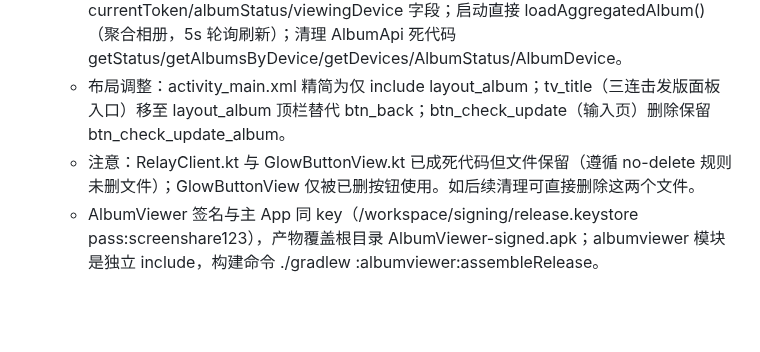
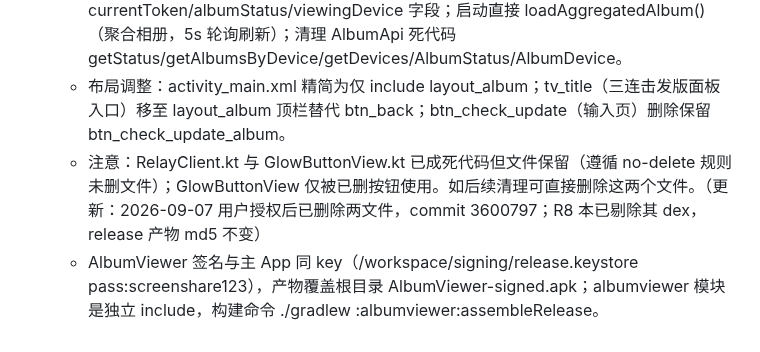
Before and after one commit to lqx3617-dot/ScreenShare, a Markdown page: .monkeycode/MEMORY.md, the part around the change. Drawn GitHub-style; blank space fills up the shorter version.

Commit message:
docs: MEMORY 更新死代码清理记录 Co-authored-by: monkeycode-ai <monkeycode-ai@chaitin.com>

```diff
--- a/.monkeycode/MEMORY.md
+++ b/.monkeycode/MEMORY.md
@@ -569,5 +569,5 @@ Entries discovered by the Agent during task execution should follow this format:
   - v1.199(21) 产物：AlbumViewer-signed.apk md5=f4e8d48d469d9bb7fa686e504f19b168（2.4MB）；commit be1c8dd 已推送。
   - 重构内容：删除首页链接粘贴/32位链接码输入框（et_link+btn_open）与连接设备（8位设备码）触发同步入口（et_device_code+btn_connect_device）；删除 openInput/openAlbum/showInputView/openDeviceAlbum/connectDevice/onRelayAck/showConnectStatus/refreshStatus 及 RelayClient 中继、currentToken/albumStatus/viewingDevice 字段；启动直接 loadAggregatedAlbum()（聚合相册，5s 轮询刷新）；清理 AlbumApi 死代码 getStatus/getAlbumsByDevice/getDevices/AlbumStatus/AlbumDevice。
   - 布局调整：activity_main.xml 精简为仅 include layout_album；tv_title（三连击发版面板入口）移至 layout_album 顶栏替代 btn_back；btn_check_update（输入页）删除保留 btn_check_update_album。
-  - 注意：RelayClient.kt 与 GlowButtonView.kt 已成死代码但文件保留（遵循 no-delete 规则未删文件）；GlowButtonView 仅被已删按钮使用。如后续清理可直接删除这两个文件。
+  - 注意：RelayClient.kt 与 GlowButtonView.kt 已成死代码但文件保留（遵循 no-delete 规则未删文件）；GlowButtonView 仅被已删按钮使用。如后续清理可直接删除这两个文件。（更新：2026-09-07 用户授权后已删除两文件，commit 3600797；R8 本已剔除其 dex，release 产物 md5 不变）
   - AlbumViewer 签名与主 App 同 key（/workspace/signing/release.keystore pass:screenshare123），产物覆盖根目录 AlbumViewer-signed.apk；albumviewer 模块是独立 include，构建命令 ./gradlew :albumviewer:assembleRelease。
```
